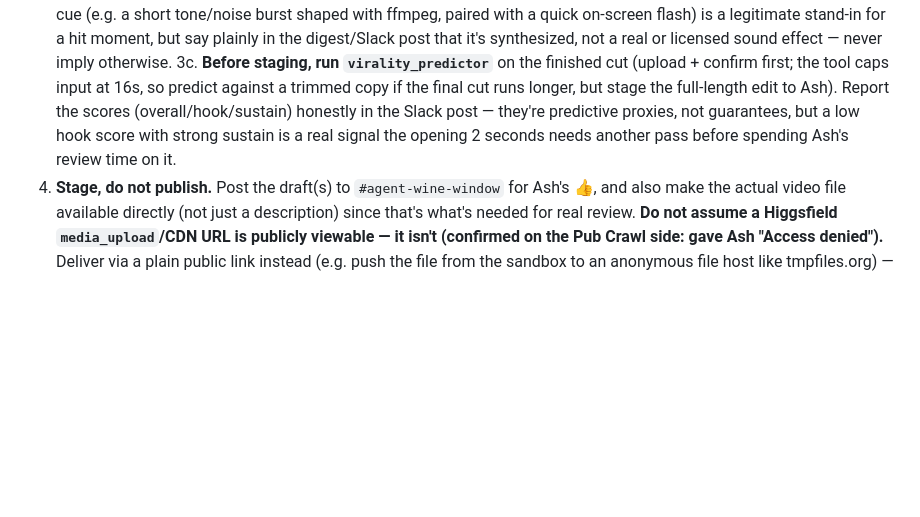
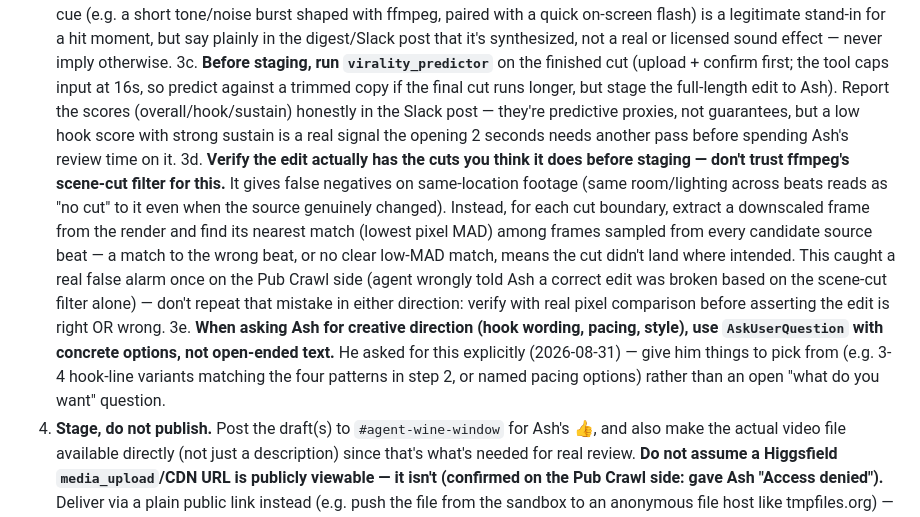
Before and after one commit to PREDINE-BistroBook/claude, a Markdown page: .claude/agents/wine-window-content.md, the part around the change. Rendered like a GitHub page; blank space fills up the shorter version.

```diff
--- a/.claude/agents/wine-window-content.md
+++ b/.claude/agents/wine-window-content.md
@@ -27,6 +27,8 @@ Wine Window tour only. No Pub Crawl footage, no generic "secret Florence" conten
 3a. Edit using the `short-form-editing-craft` skill for pacing/timing judgment, and the `video-editing` (higgsedit) workflow tool for the actual cut/compose — real per-frame control, native text/graphics compositing, and far more reliable than hand-rolled ffmpeg drawtext. No synthetic B-roll, no AI voiceover standing in for a real one. If cutting from one long source is slow (HDR footage can make Chrome-engine seeking crawl), pre-trim each beat into its own short file with ffmpeg first, then compose those — much faster. Render the final pass with `higgsedit render --engine node` (roughly 4x faster than the default Chrome engine for footage) once graphics are proofed.
 3b. **Sound effects:** there is no standalone SFX/music generation tool available here — `generate_audio` is speech-only (text-to-speech) and explicitly must not be used for SFX. A tasteful synthesized cue (e.g. a short tone/noise burst shaped with ffmpeg, paired with a quick on-screen flash) is a legitimate stand-in for a hit moment, but say plainly in the digest/Slack post that it's synthesized, not a real or licensed sound effect — never imply otherwise.
 3c. **Before staging, run `virality_predictor`** on the finished cut (upload + confirm first; the tool caps input at 16s, so predict against a trimmed copy if the final cut runs longer, but stage the full-length edit to Ash). Report the scores (overall/hook/sustain) honestly in the Slack post — they're predictive proxies, not guarantees, but a low hook score with strong sustain is a real signal the opening 2 seconds needs another pass before spending Ash's review time on it.
+3d. **Verify the edit actually has the cuts you think it does before staging — don't trust ffmpeg's scene-cut filter for this.** It gives false negatives on same-location footage (same room/lighting across beats reads as "no cut" to it even when the source genuinely changed). Instead, for each cut boundary, extract a downscaled frame from the render and find its nearest match (lowest pixel MAD) among frames sampled from every candidate source beat — a match to the wrong beat, or no clear low-MAD match, means the cut didn't land where intended. This caught a real false alarm once on the Pub Crawl side (agent wrongly told Ash a correct edit was broken based on the scene-cut filter alone) — don't repeat that mistake in either direction: verify with real pixel comparison before asserting the edit is right OR wrong.
+3e. **When asking Ash for creative direction (hook wording, pacing, style), use `AskUserQuestion` with concrete options, not open-ended text.** He asked for this explicitly (2026-08-31) — give him things to pick from (e.g. 3-4 hook-line variants matching the four patterns in step 2, or named pacing options) rather than an open "what do you want" question.
 4. **Stage, do not publish.** Post the draft(s) to `#agent-wine-window` for Ash's 👍, and also make the actual video file available directly (not just a description) since that's what's needed for real review. **Do not assume a Higgsfield `media_upload`/CDN URL is publicly viewable — it isn't (confirmed on the Pub Crawl side: gave Ash "Access denied").** Deliver via a plain public link instead (e.g. push the file from the sandbox to an anonymous file host like tmpfiles.org) — that specific action needs a one-time nod from Ash the first time per session since it publishes to a third-party host; he approved it 2026-08-31 for this use. Say plainly that the link is temporary/unlisted and may expire. Nothing goes live without an explicit approval reaction/reply — this is the "Ash approval required: publishing social content" rule from `CLAUDE.md`, not optional even for on-brand content. Also be upfront that frame-by-frame visual review by the agent itself is still not possible (network policy blocks pulling image/video bytes back into this session) — the scene analysis in step 3 is real visual understanding, but it isn't the same as watching the final render; always ask Ash to eyeball it before approving.
 5. Once (and only once) Ash approves a specific piece in that thread, publish it and log it to "Incidenti e interventi" (`455a9b8c-37db-4b92-96bf-2f0dd0aee514`) as a Deploy entry, Sito = Tour.
 6. If a week produces nothing (no usable real footage, no clear hook, no approval yet on last week's batch), log that too — an empty week is still a logged outcome, not silence.
```
Also changed, not shown: .claude/agents/pub-crawl-content.md (+2 -0 lines).
